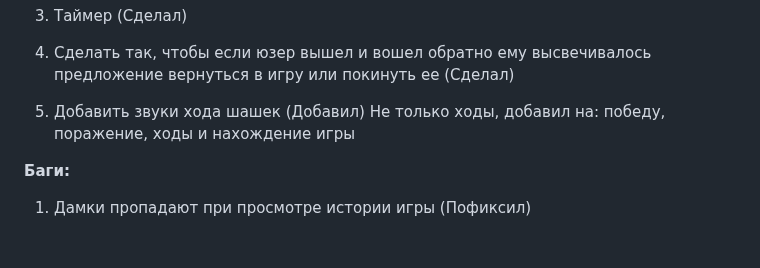
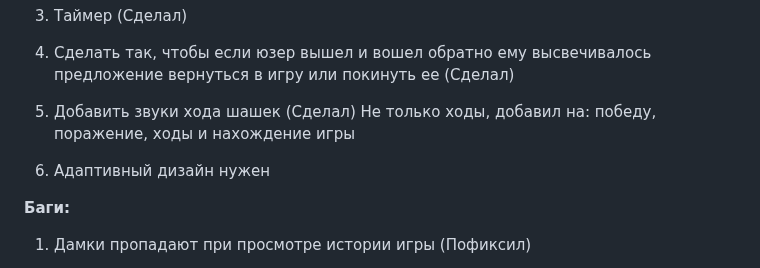
Before and after one commit to wert-rar/Shashki, a Markdown page: Client/идеи.md, the part around the change. Drawn GitHub-style; blank space fills up the shorter version.

Commit message:
add idea

```diff
--- a/Client/идеи.md
+++ b/Client/идеи.md
@@ -10,8 +10,12 @@
 4. Сделать так, чтобы если юзер вышел и вошел обратно ему высвечивалось
 предложение вернуться в игру или покинуть ее (Сделал)
 
-5. Добавить звуки хода шашек (Добавил)
+5. Добавить звуки хода шашек (Сделал)
 Не только ходы, добавил на: победу, поражение, ходы и нахождение игры
+
+
+
+6. Адаптивный дизайн нужен
 
  **Баги:**
 
```
